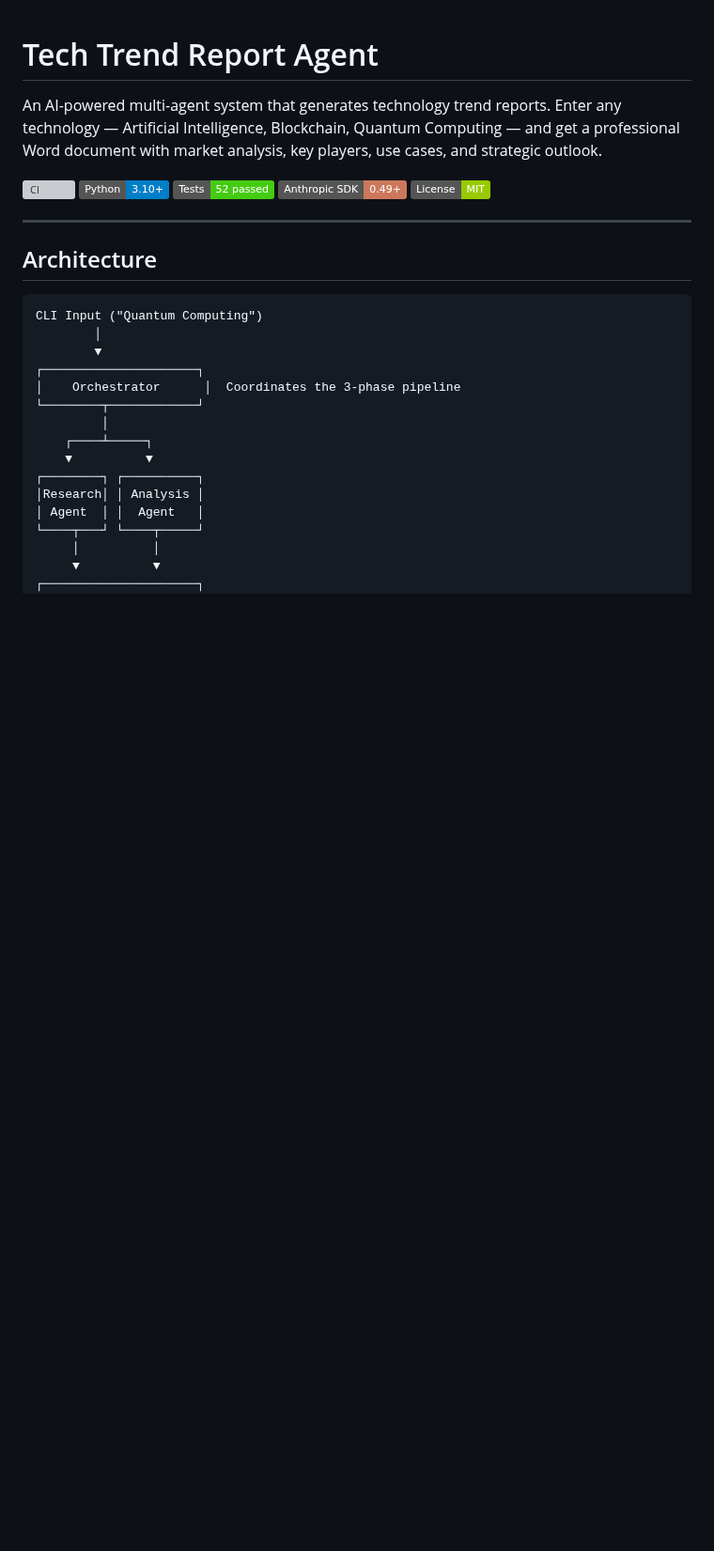
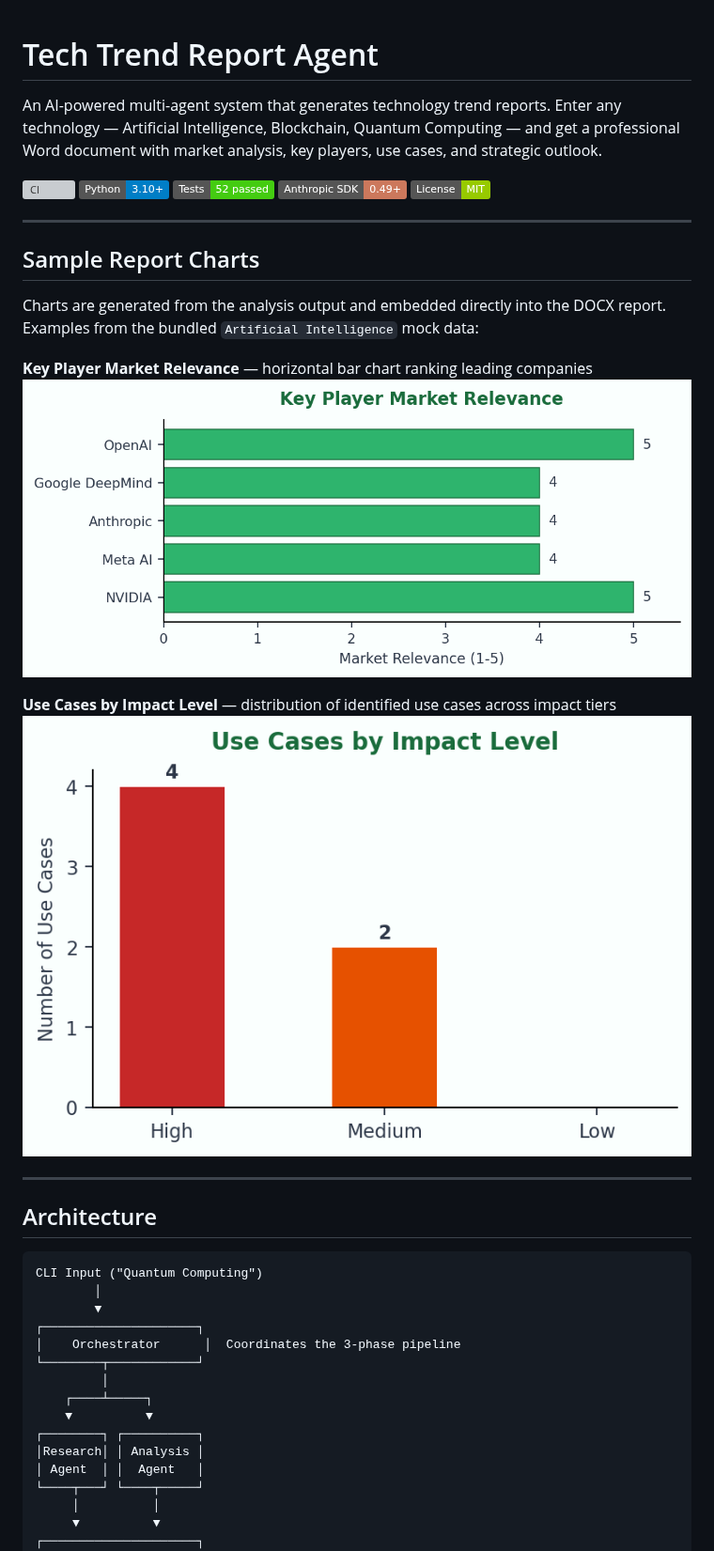
Before and after one commit to eugen-goebel/tech-trend-agent, a Markdown page: README.md, the part around the change. Shown at 94% size. GitHub-like rendering; pictures changed too: docs/screenshots/01-key-players.png (added), docs/screenshots/02-use-case-impact.png (added); badges without logos; blank space fills up the shorter version; grey boxes are pictures that could not be loaded.

Commit message:
Add chart screenshots to README (#5)
Key player market relevance and use case impact distribution
generated from the bundled AI mock analysis.

Co-authored-by: Eugen Goebel <eugen-goebel@users.noreply.github.com>

```diff
--- a/README.md
+++ b/README.md
@@ -7,6 +7,18 @@ An AI-powered multi-agent system that generates technology trend reports. Enter
 ![Tests](https://img.shields.io/badge/Tests-52_passed-brightgreen)
 ![Anthropic SDK](https://img.shields.io/badge/Anthropic_SDK-0.49+-cc785c)
 ![License](https://img.shields.io/badge/License-MIT-green)
+
+---
+
+## Sample Report Charts
+
+Charts are generated from the analysis output and embedded directly into the DOCX report. Examples from the bundled `Artificial Intelligence` mock data:
+
+**Key Player Market Relevance** — horizontal bar chart ranking leading companies
+![Key Players](docs/screenshots/01-key-players.png)
+
+**Use Cases by Impact Level** — distribution of identified use cases across impact tiers
+![Use Case Impact](docs/screenshots/02-use-case-impact.png)
 
 ---
 
```
